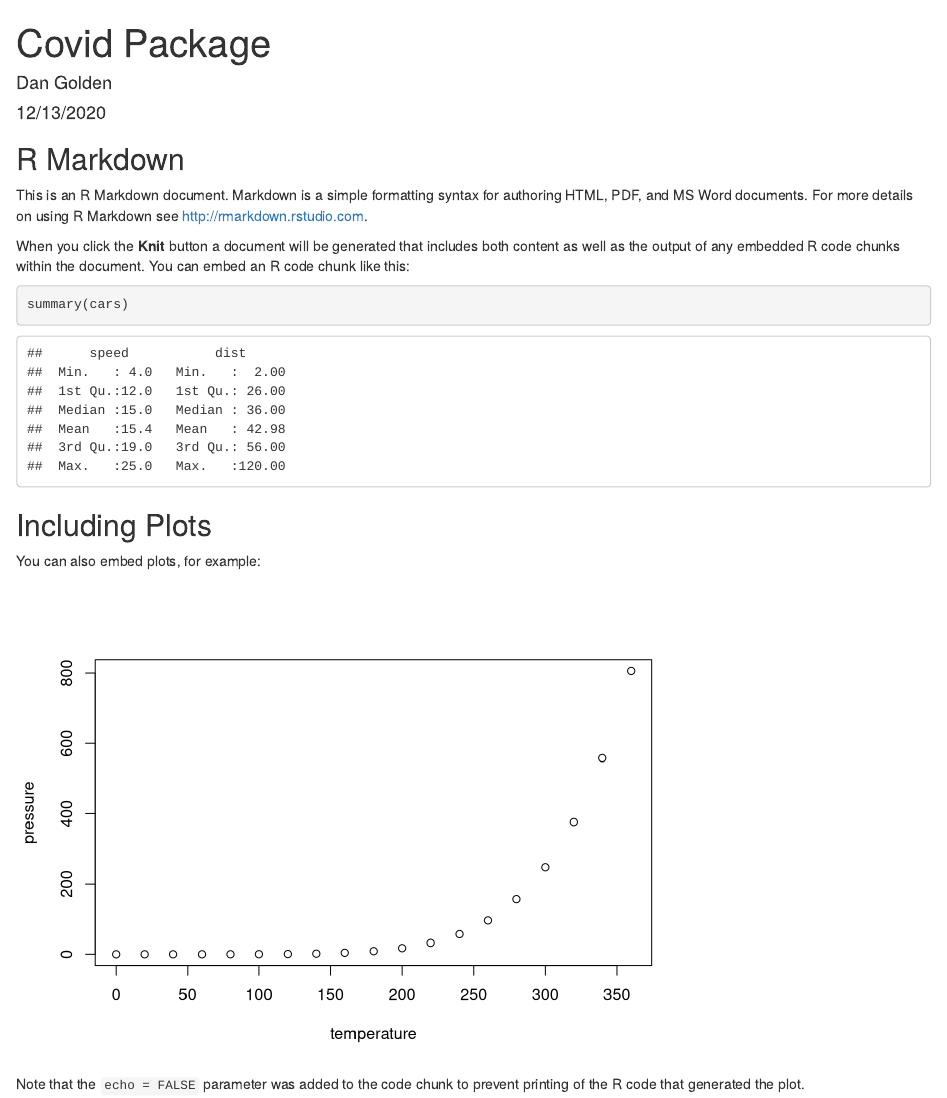
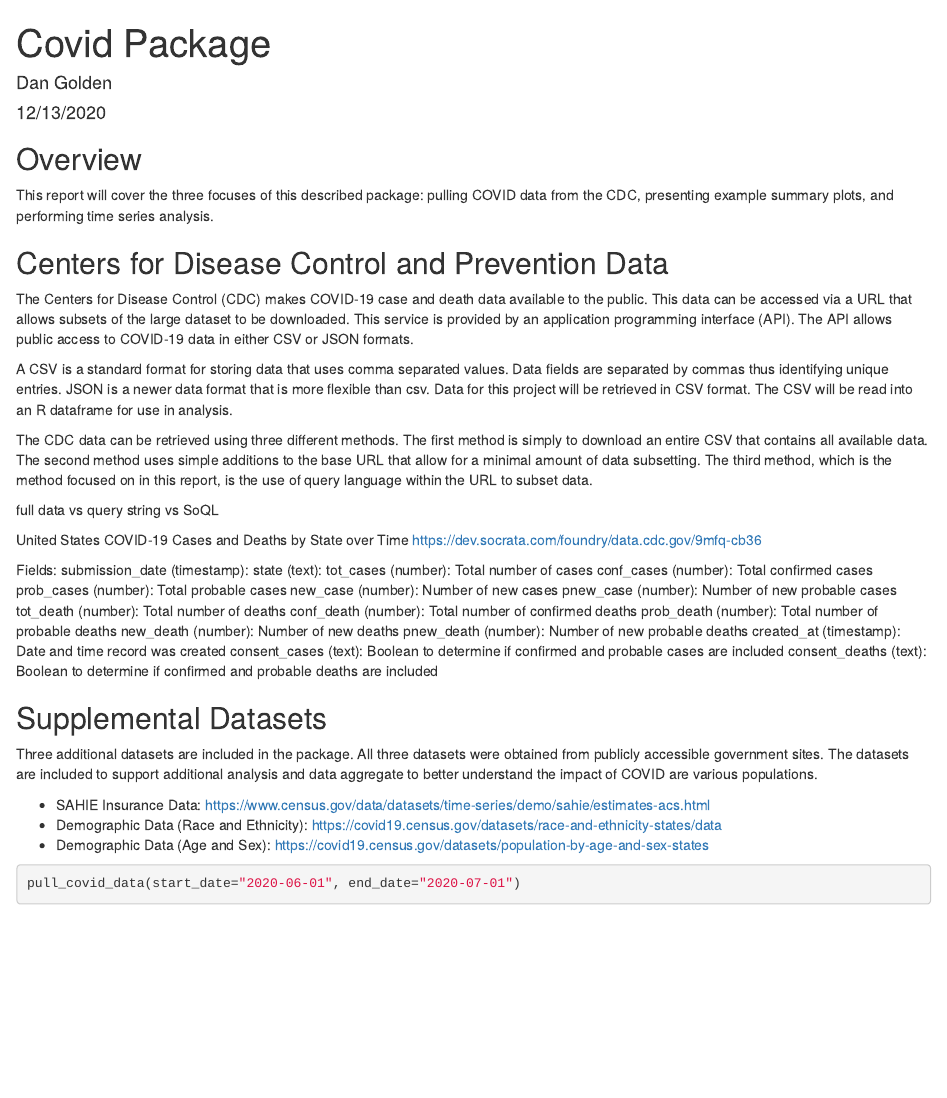
Before and after one commit to DrTukey/PHC6068-005F, an R Markdown document (Report/Covid Packages.Rmd): the page in a window 1100 px wide, from its top. Rendered offline with R 4.5, knitr and Pandoc, with nearby package versions; some code elsewhere in the file could not run offline.

Commit message:
First report push

````diff
--- a/Report/Covid Packages.Rmd
+++ b/Report/Covid Packages.Rmd
@@ -10,10 +11,48 @@ knitr::opts_chunk$set(echo = TRUE)
 ```
 
-## R Markdown
 
-This is an R Markdown document. Markdown is a simple formatting syntax for authoring HTML, PDF, and MS Word documents. For more details on using R Markdown see <http://rmarkdown.rstudio.com>.
+## Overview
 
-When you click the **Knit** button a document will be generated that includes both content as well as the output of any embedded R code chunks within the document. You can embed an R code chunk like this:
+This report will cover the three focuses of this described package: pulling COVID data from the CDC, presenting example summary plots, and performing time series analysis.
 
-```{r cars}
-summary(cars)
+
+## Centers for Disease Control and Prevention Data
+
+The Centers for Disease Control (CDC) makes COVID-19 case and death data available to the public. This data can be accessed via a URL that allows subsets of the large dataset to be downloaded. This service is provided by an application programming interface (API). The API allows public access to COVID-19 data in either CSV or JSON formats.
+
+A CSV is a standard format for storing data that uses comma separated values. Data fields are separated by commas thus identifying unique entries. JSON is a newer data format that is more flexible than csv. Data for this project will be retrieved in CSV format. The CSV will be read into an R dataframe for use in analysis.
+
+The CDC data can be retrieved using three different methods. The first method is simply to download an entire CSV that contains all available data. The second method uses simple additions to the base URL that allow for a minimal amount of data subsetting. The third method, which is the method focused on in this report, is the use of query language within the URL to subset data.
+
+
+full data vs query string vs SoQL
+
+United States COVID-19 Cases and Deaths by State over Time
+https://dev.socrata.com/foundry/data.cdc.gov/9mfq-cb36
+
+Fields:
+submission_date (timestamp):
+state (text):
+tot_cases (number): Total number of cases
+conf_cases (number): Total confirmed cases
+prob_cases (number): Total probable cases
+new_case (number): Number of new cases
+pnew_case (number): Number of new probable cases
+tot_death (number): Total number of deaths
+conf_death (number): Total number of confirmed deaths
+prob_death (number): Total number of probable deaths
+new_death (number): Number of new deaths
+pnew_death (number): Number of new probable deaths
+created_at (timestamp): Date and time record was created
+consent_cases (text): Boolean to determine if confirmed and probable cases are included
+consent_deaths (text): Boolean to determine if confirmed and probable deaths are included
+
+
+## Supplemental Datasets
+
+Three additional datasets are included in the package. All three datasets were obtained from publicly accessible government sites. The datasets are included to support additional analysis and data aggregate to better understand the impact of COVID are various populations.
+
+
+- SAHIE Insurance Data: https://www.census.gov/data/datasets/time-series/demo/sahie/estimates-acs.html
+- Demographic Data (Race and Ethnicity): https://covid19.census.gov/datasets/race-and-ethnicity-states/data
+- Demographic Data (Age and Sex): https://covid19.census.gov/datasets/population-by-age-and-sex-states
@@ -20,11 +63,7 @@ summary(cars)
+pull_covid_data(start_date="2020-06-01", end_date="2020-07-01")
 ```
 
-## Including Plots
-
-You can also embed plots, for example:
-
-```{r pressure, echo=FALSE}
-plot(pressure)
+```{r}
+pull_covid_data(start_date="2020-06-01", end_date="2020-07-01")
 ```
 
-Note that the `echo = FALSE` parameter was added to the code chunk to prevent printing of the R code that generated the plot.
````
Also changed, not shown: Report/Covid Packages.Rmd (28 more changed lines).
